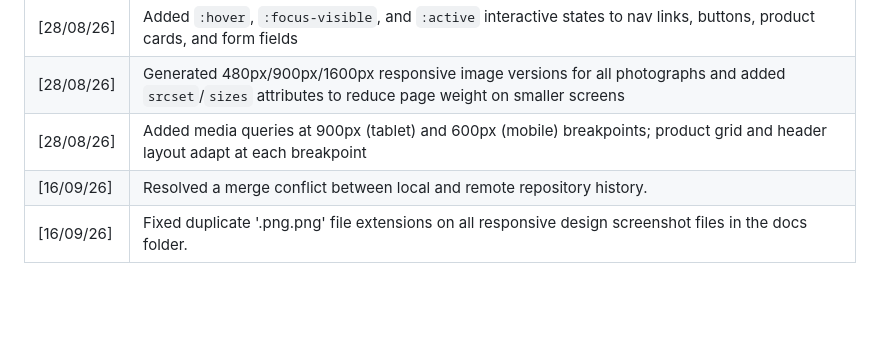
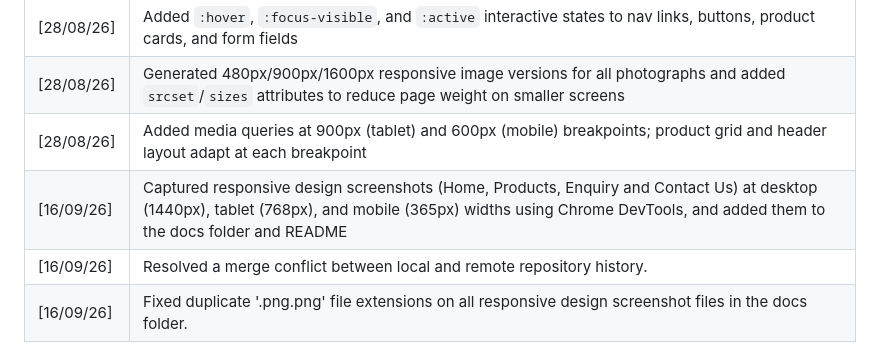
Before and after one commit to Sanda218/Sisanda, a Markdown page: README.md, the part around one of its changes. Drawn GitHub-style; blank space fills up the shorter version.

```diff
--- a/README.md
+++ b/README.md
@@ -119,6 +119,7 @@ Screenshots were captured using Chrome DevTools' device toolbar at three widths:
 | [28/08/26] | Added `:hover`, `:focus-visible`, and `:active` interactive states to nav links, buttons, product cards, and form fields |
 | [28/08/26] | Generated 480px/900px/1600px responsive image versions for all photographs and added `srcset`/`sizes` attributes to reduce page weight on smaller screens |
 | [28/08/26] | Added media queries at 900px (tablet) and 600px (mobile) breakpoints; product grid and header layout adapt at each breakpoint |
+| [16/09/26] | Captured responsive design screenshots (Home, Products, Enquiry and Contact Us) at desktop (1440px), tablet (768px), and mobile (365px) widths using Chrome DevTools, and added them to the docs folder and README
 | [16/09/26] | Resolved a merge conflict between local and remote repository history.
 | [16/09/26] | Fixed duplicate '.png.png' file extensions on all responsive design screenshot files in the docs folder.
 
```
Also changed, not shown: other parts of README.md (+1 -1 lines).
